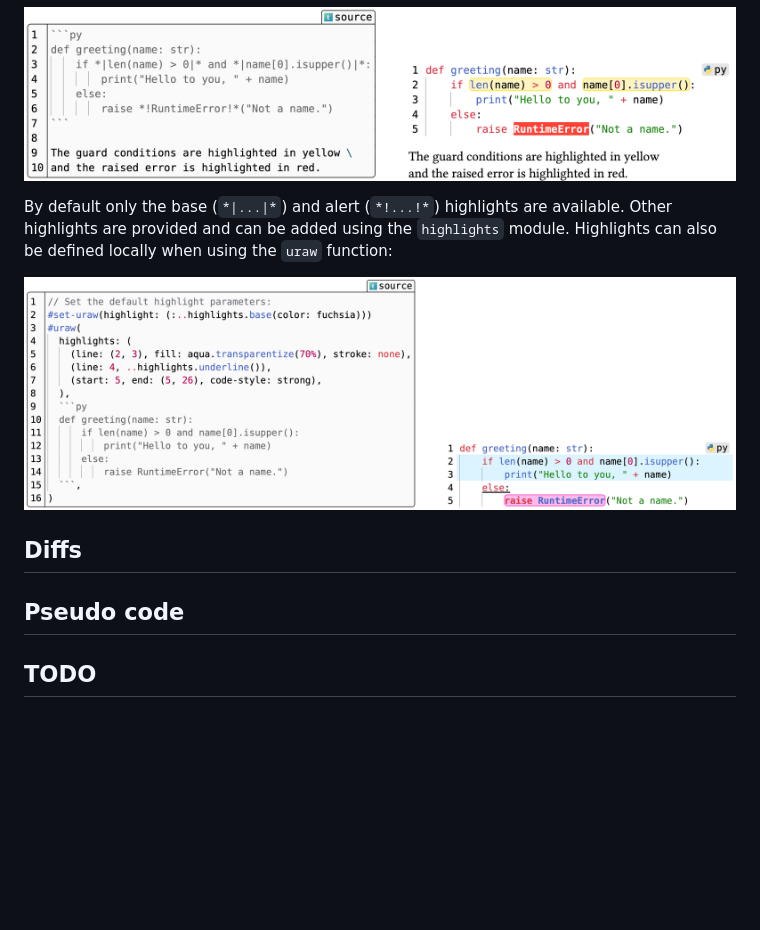
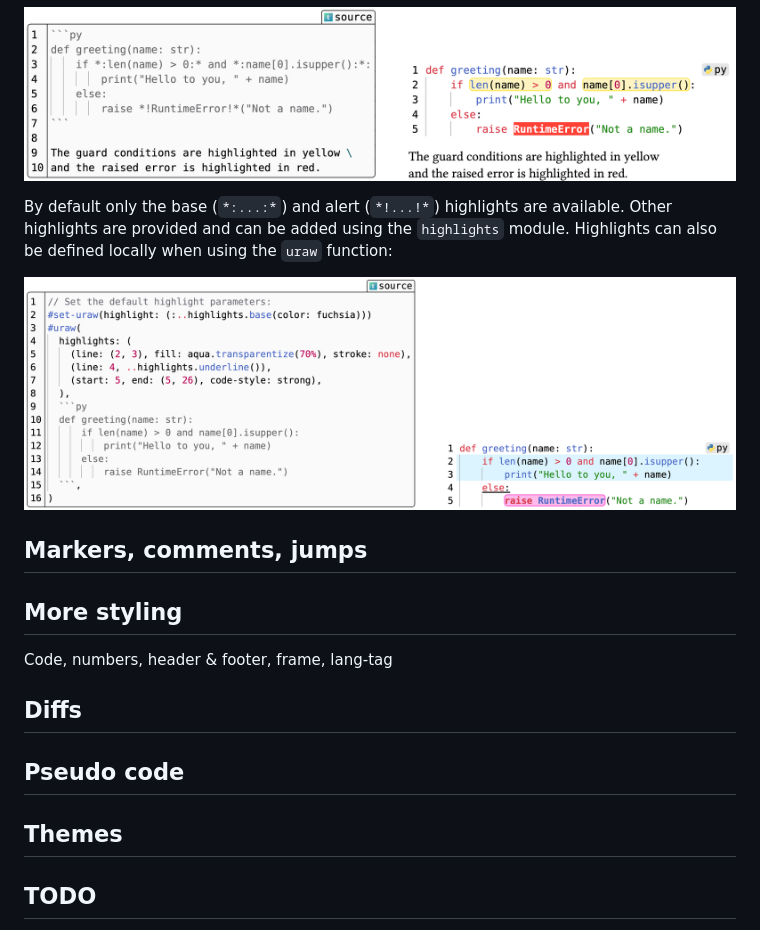
Before and after one commit to JulesViennotFranca/ultraw, a Markdown page: README.md, the part around the change. GitHub-like rendering; pictures changed too: assets/highlights1.png; blank space fills up the shorter version.

Commit message:
Base highlight fixed on theme + box highlight

```diff
--- a/README.md
+++ b/README.md
@@ -22,14 +22,24 @@ The `set-uraw` function enables changing the settings of `uraw` globally, for ex
 
 ![highlights1](assets/highlights1.png)
 
-By default only the base (`*|...|*`) and alert (`*!...!*`) highlights are available. Other highlights are provided and can be added using the `highlights` module. Highlights can also be defined locally when using the `uraw` function:
+By default only the base (`*:...:*`) and alert (`*!...!*`) highlights are available. Other highlights are provided and can be added using the `highlights` module. Highlights can also be defined locally when using the `uraw` function:
 
 ![highlights2](assets/highlights2.png)
+
+## Markers, comments, jumps
+
+
+
+## More styling
+
+Code, numbers, header & footer, frame, lang-tag
 
 ## Diffs
 
 ## Pseudo code
 
+## Themes
+
 ## TODO
 
 - show diff, pseudo code
```
Also changed, not shown: 8 other files.
